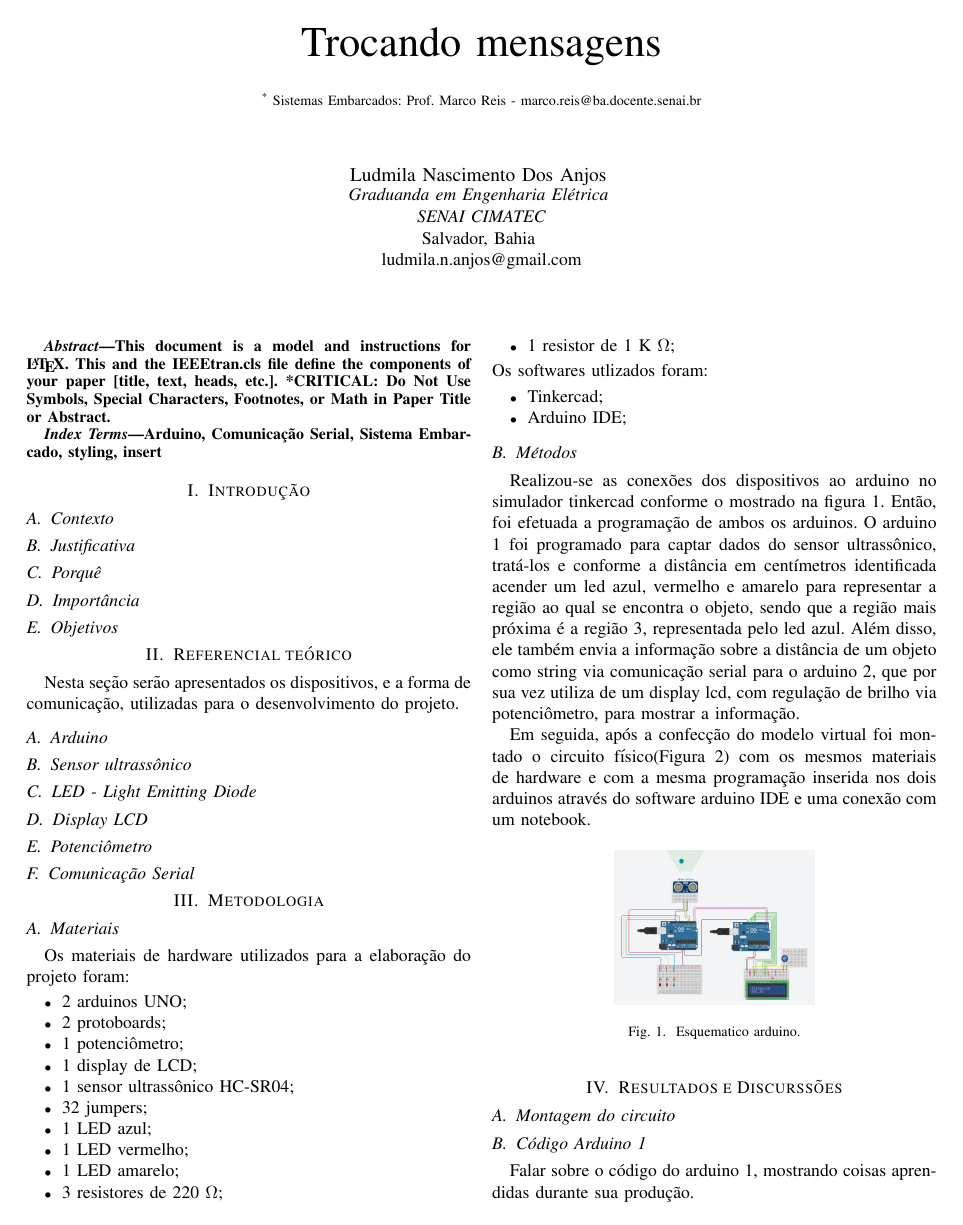
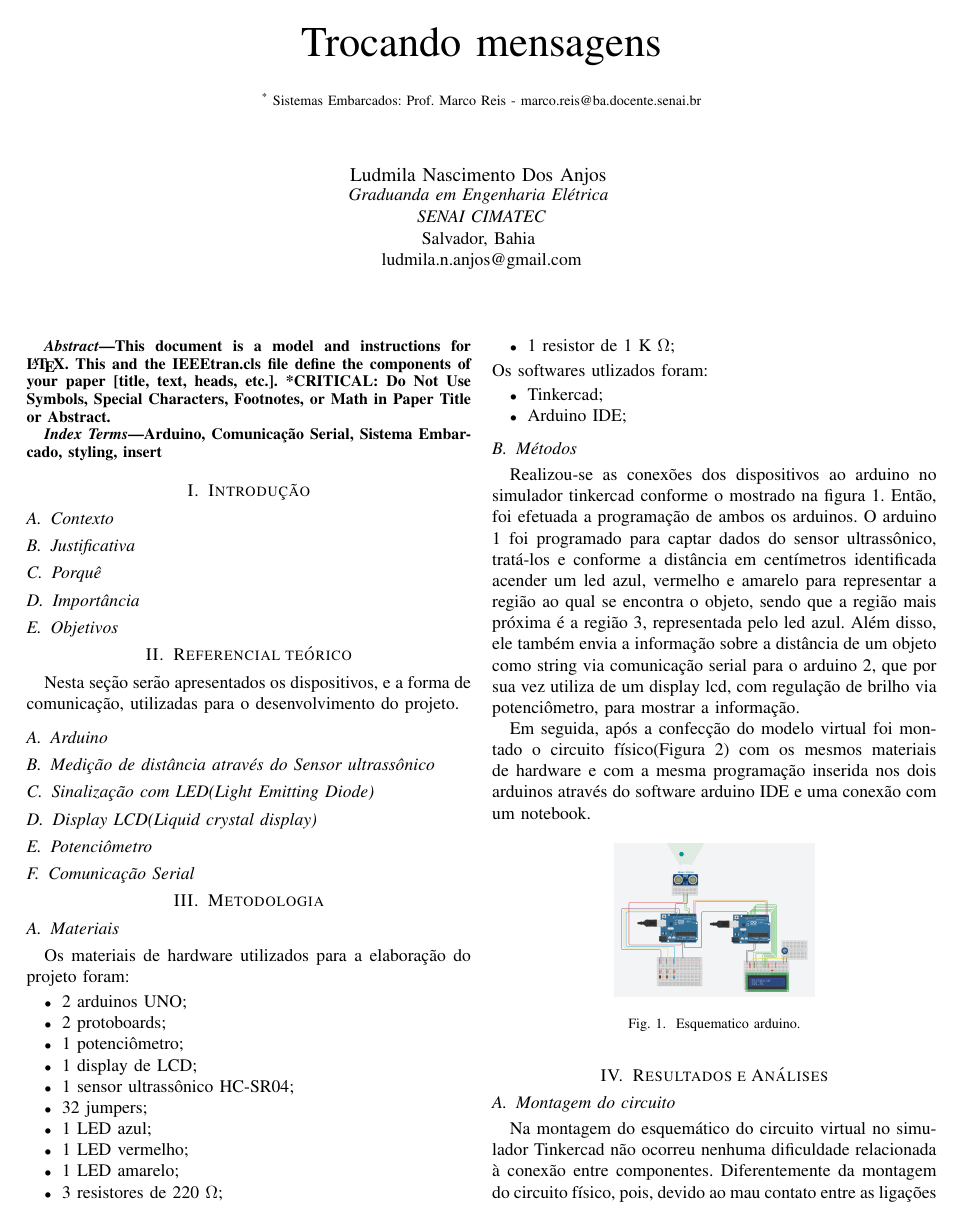
Before and after one commit to mhar-vell/academic-articles, a LaTeX paper (a-article.tex): page 1 of 3. Compiled offline with pdfLaTeX.

Commit message:
referencial teorico prt 1

```diff
--- a/a-article.tex
+++ b/a-article.tex
@@ -94,9 +94,9 @@
 \section{Referencial teórico}
 Nesta seção serão apresentados os dispositivos, e a forma de comunicação, utilizadas para o desenvolvimento do projeto.
 \subsection{Arduino}
-\subsection{Sensor ultrassônico}
-\subsection{LED - Light Emitting Diode}
-\subsection{Display LCD}
+\subsection{Medição de distância através do Sensor ultrassônico}
+\subsection{Sinalização com LED(Light Emitting Diode)}
+\subsection{Display LCD(Liquid crystal display)}
 \subsection{Potenciômetro}
 \subsection{Comunicação Serial}
 
@@ -149,8 +149,9 @@ Em seguida, após a confecção do modelo virtual foi montado o circuito físico
     \label{fig}
 \end{figure}
 
-\section{Resultados e Discurssões}
+\section{Resultados e Análises}
 
 \subsection{Montagem do circuito}
 
-\subsection{Código Arduino 1}
+Na montagem do esquemático do circuito virtual no simulador Tinkercad não ocorreu nenhuma dificuldade relacionada à conexão entre componentes.
+Diferentemente da montagem do circuito físico, pois, devido ao mau contato entre as ligações os dados passados para o display estiveram corrompidos. Para solucionar este problema jumpers precisaram ser substituídos
```
Also changed, not shown: a-article.pdf, a-article.tex (5 more changed lines).
